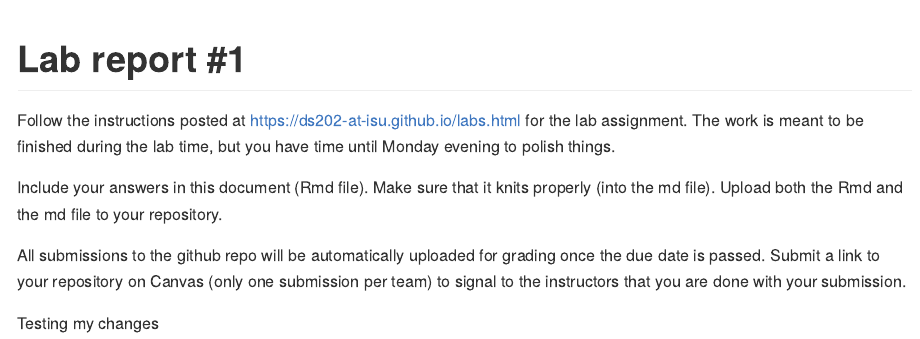
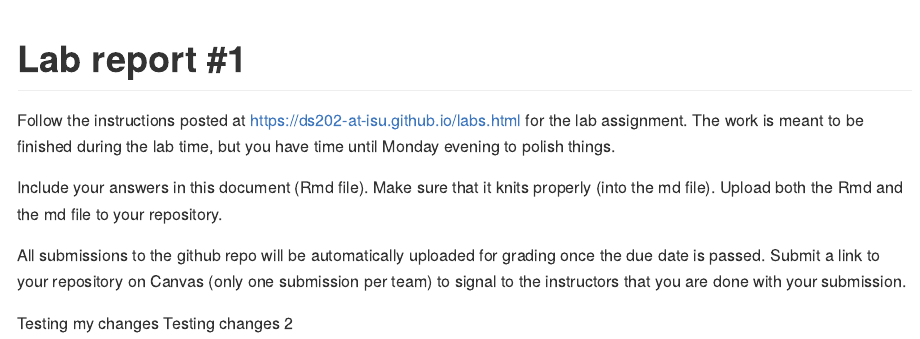
Before and after one commit to DS202-at-ISU/lab-1-lab_team17, an R Markdown document (README.Rmd): the page in a window 1100 px wide, from its top. Rendered offline with R 4.5, knitr and Pandoc, with nearby package versions.

Commit message:
commited

```diff
--- a/README.Rmd
+++ b/README.Rmd
@@ -19,3 +19,4 @@ All submissions to the github repo will be automatically uploaded for grading on
 Submit a link to your repository on Canvas (only one submission per team) to signal to the instructors that you are done with your submission.
 
 Testing my changes
+Testing changes 2
```
